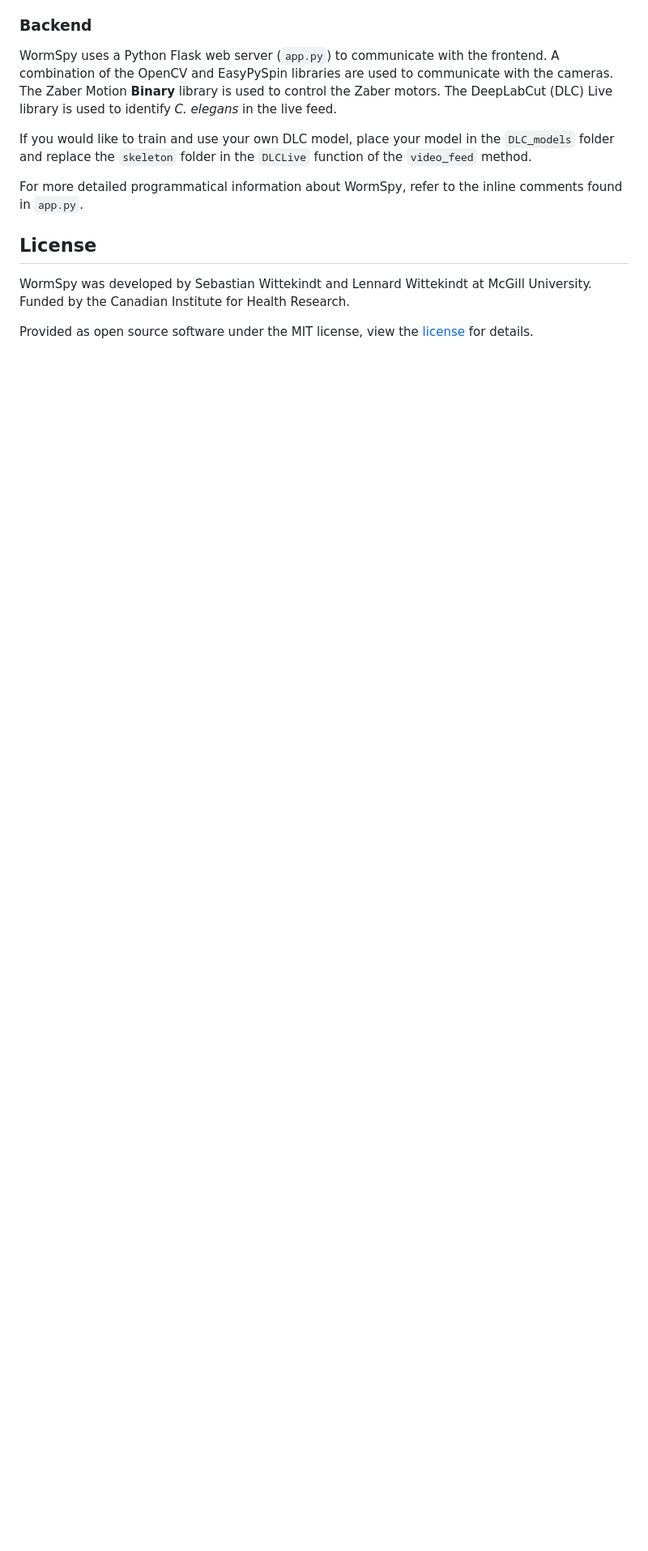
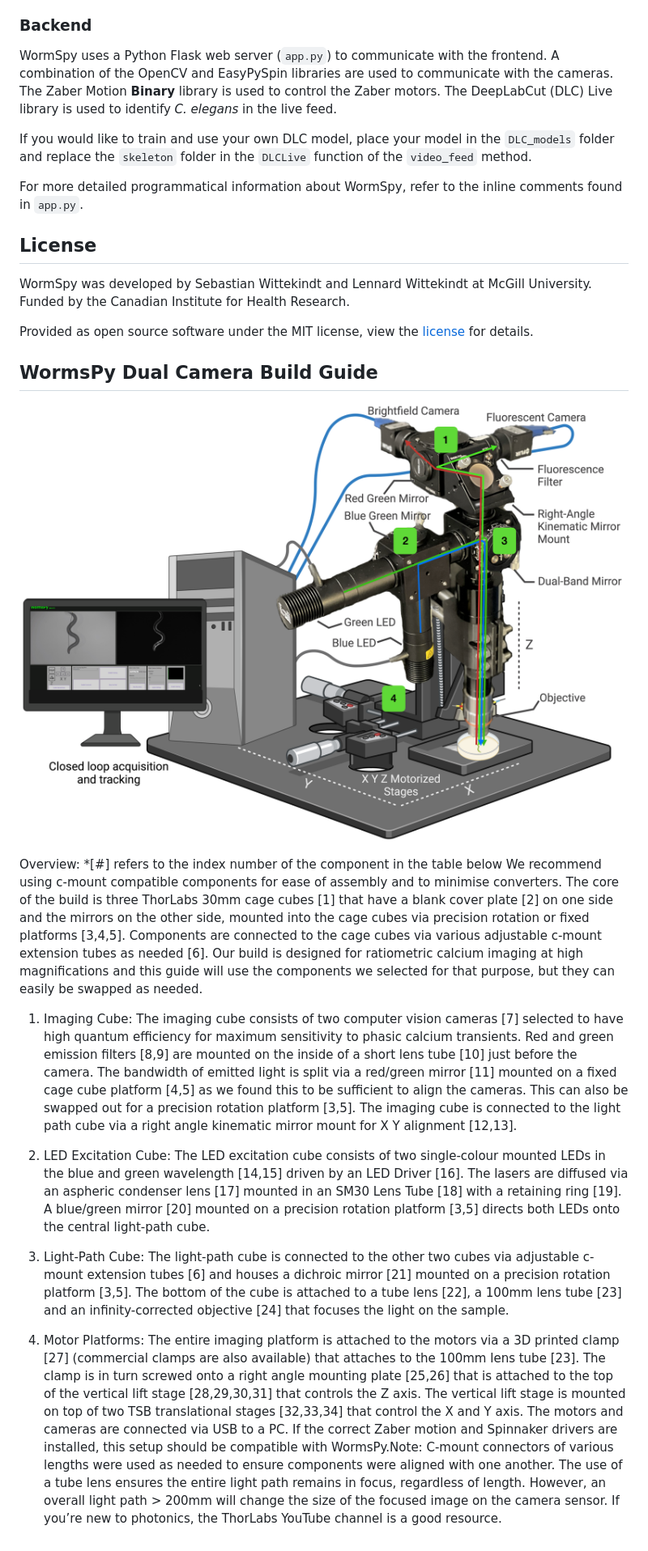
Before and after one commit to Sebzdead/WormsPy, a Markdown page: ReadMe.md, the part around the change printed below. Shown: that part at 81% size. Drawn GitHub-style; pictures changed too: media/Buildguide_image.png (added); blank space fills up the shorter version.

Commit message:
Updated readme with Build Guide

```diff
--- a/ReadMe.md
+++ b/ReadMe.md
@@ -55,3 +57,29 @@ For more detailed programmatical information about WormSpy, refer to the inline
 WormSpy was developed by Sebastian Wittekindt and Lennard Wittekindt at McGill University. Funded by the Canadian Institute for Health Research.
 
 Provided as open source software under the MIT license, view the [license](LICENSE.TXT) for details.
+
+## WormsPy Dual Camera Build Guide
+
+![](media/Buildguide_image.png)
+
+Overview: *[#] refers to the index number of the component in the table below
+We recommend using c-mount compatible components for ease of assembly and to minimise
+converters. The core of the build is three ThorLabs 30mm cage cubes [1] that have a blank cover
+plate [2] on one side and the mirrors on the other side, mounted into the cage cubes via precision
+rotation or fixed platforms [3,4,5]. Components are connected to the cage cubes via various
+adjustable c-mount extension tubes as needed [6]. Our build is designed for ratiometric calcium
+imaging at high magnifications and this guide will use the components we selected for that
+purpose, but they can easily be swapped as needed.
+
+1. Imaging Cube:
+The imaging cube consists of two computer vision cameras [7] selected to have high quantum efficiency for maximum sensitivity to phasic calcium transients. Red and green emission filters [8,9] are mounted on the inside of a short lens tube [10] just before the camera. The bandwidth of emitted light is split via a red/green mirror [11] mounted on a fixed cage cube platform [4,5] as we found this to be sufficient to align the cameras. This can also be swapped out for a precision rotation platform [3,5]. The imaging cube is connected to the light path cube via a right angle kinematic mirror mount for X Y alignment [12,13].
+
+2. LED Excitation Cube:
+The LED excitation cube consists of two single-colour mounted LEDs in the blue and green wavelength [14,15] driven by an LED Driver [16]. The lasers are diffused via an aspheric condenser lens [17] mounted in an SM30 Lens Tube [18] with a retaining ring [19]. A blue/green mirror [20] mounted on a precision rotation platform [3,5] directs both LEDs onto the
+central light-path cube.
+
+3. Light-Path Cube:
+The light-path cube is connected to the other two cubes via adjustable c-mount extension tubes [6] and houses a dichroic mirror [21] mounted on a precision rotation platform [3,5]. The bottom of the cube is attached to a tube lens [22], a 100mm lens tube [23] and an infinity-corrected objective [24] that focuses the light on the sample.
+
+4. Motor Platforms:
+The entire imaging platform is attached to the motors via a 3D printed clamp [27] (commercial clamps are also available) that attaches to the 100mm lens tube [23]. The clamp is in turn screwed onto a right angle mounting plate [25,26] that is attached to the top of the vertical lift stage [28,29,30,31] that controls the Z axis. The vertical lift stage is mounted on top of two TSB translational stages [32,33,34] that control the X and Y axis. The motors and cameras are connected via USB to a PC. If the correct Zaber motion and Spinnaker drivers are installed, this setup should be compatible with WormsPy.Note: C-mount connectors of various lengths were used as needed to ensure components were aligned with one another. The use of a tube lens ensures the entire light path remains in focus, regardless of length. However, an overall light path > 200mm will change the size of the focused image on the camera sensor. If you’re new to photonics, the ThorLabs YouTube channel is a good resource.
```
Also changed, not shown: other parts of ReadMe.md (+3 -1 lines), 2 other files.
